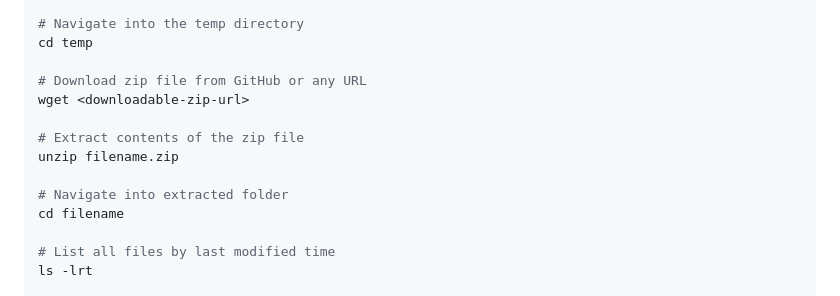
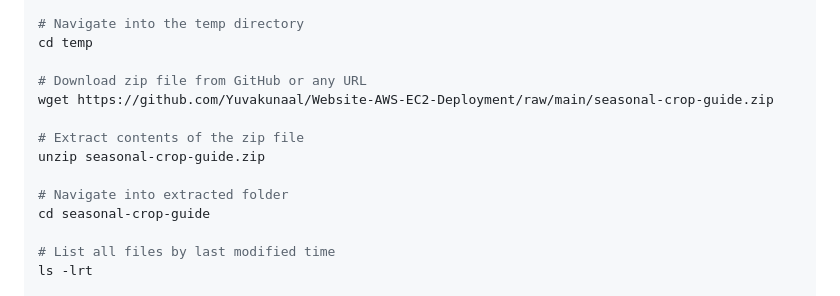
Before and after one commit to Yuvakunaal/Website-AWS-EC2-Deployment, a Markdown page: README.md, the part around the change. GitHub-like rendering.

```diff
--- a/README.md
+++ b/README.md
@@ -88,13 +88,13 @@ mkdir temp
 cd temp
 
 # Download zip file from GitHub or any URL
-wget <downloadable-zip-url>
+wget https://github.com/Yuvakunaal/Website-AWS-EC2-Deployment/raw/main/seasonal-crop-guide.zip
 
 # Extract contents of the zip file
-unzip filename.zip
+unzip seasonal-crop-guide.zip
 
 # Navigate into extracted folder
-cd filename
+cd seasonal-crop-guide
 
 # List all files by last modified time
 ls -lrt
```
